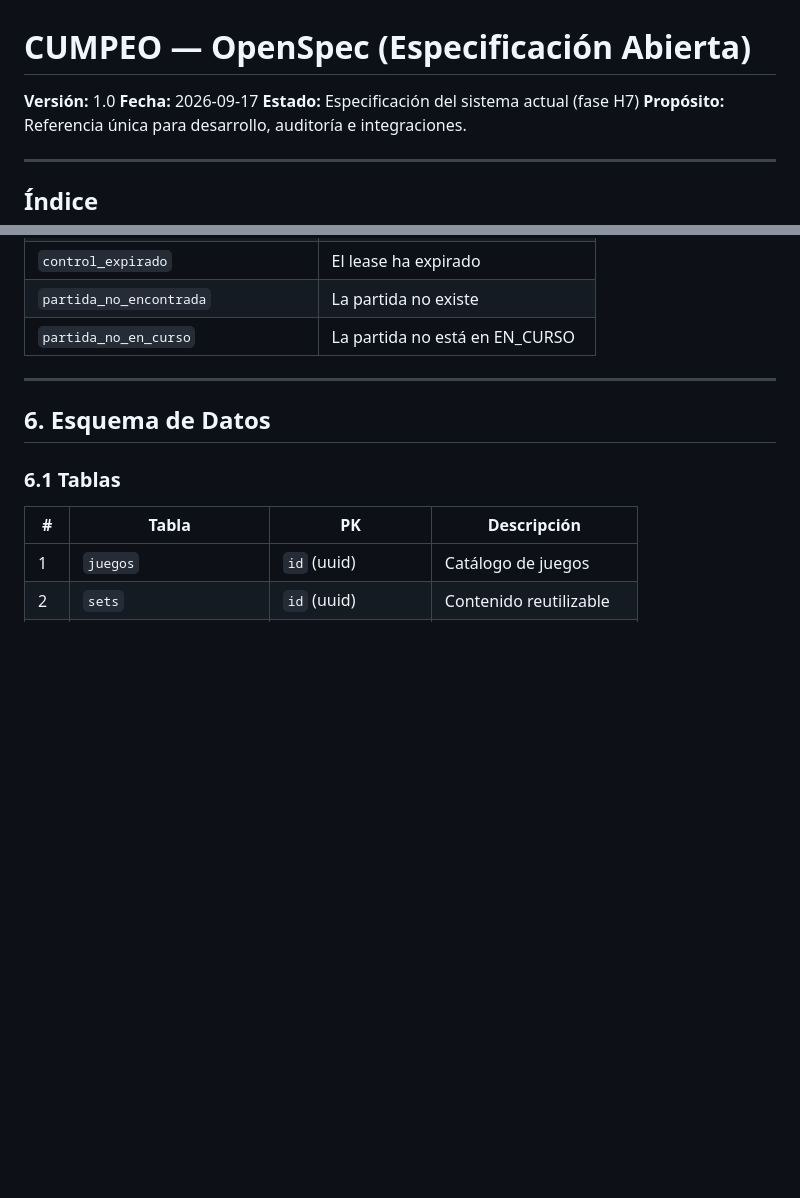
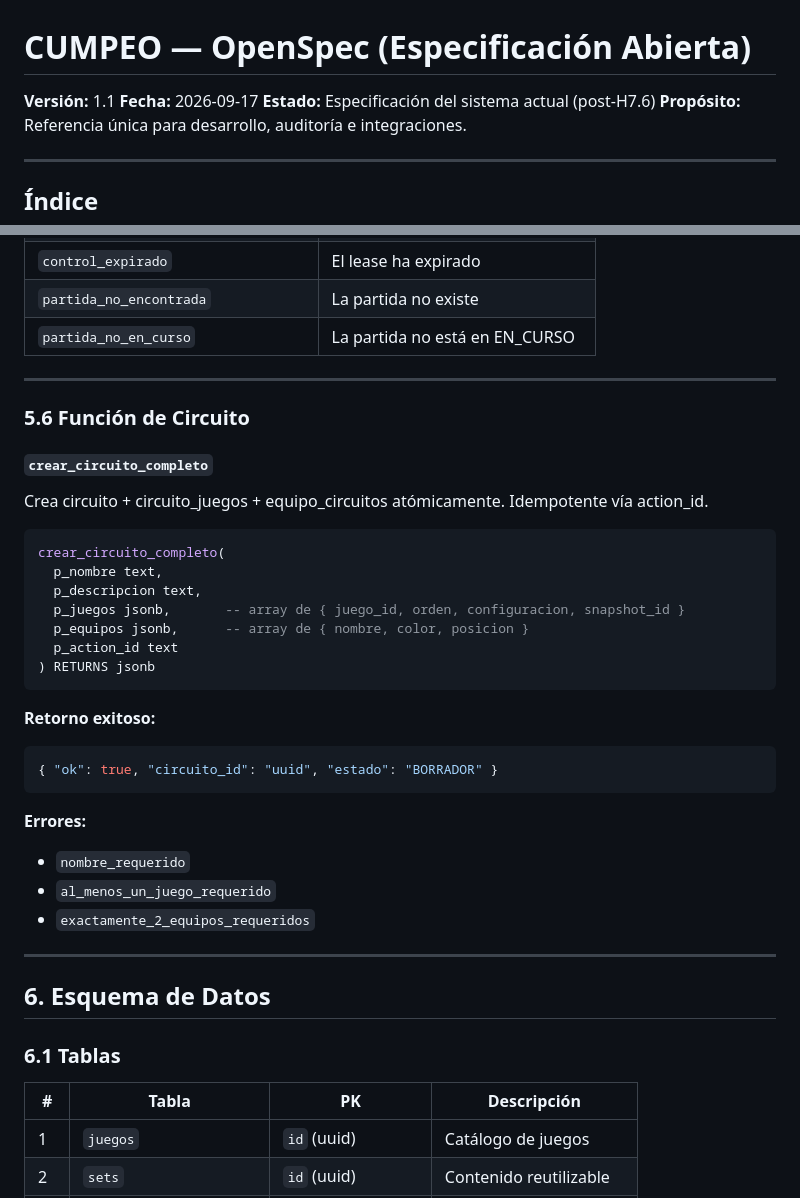
Before and after one commit to franciscolir/cumpeo-games, a Markdown page: docs/OPENSPEC.md, 2 parts joined by grey strips. GitHub-like rendering; blank space fills up the shorter version.

Commit message:
docs: update OPENSPEC to H7.6

````diff
--- a/docs/OPENSPEC.md
+++ b/docs/OPENSPEC.md
@@ -1,8 +1,8 @@
 # CUMPEO — OpenSpec (Especificación Abierta)
 
-**Versión:** 1.0
+**Versión:** 1.1
 **Fecha:** 2026-09-17
-**Estado:** Especificación del sistema actual (fase H7)
+**Estado:** Especificación del sistema actual (post-H7.6)
 **Propósito:** Referencia única para desarrollo, auditoría e integraciones.
 
 ---
@@ -901,6 +901,35 @@ Todos los errores de control aparecen en múltiples funciones:
 
 ---
 
+### 5.6 Función de Circuito
+
+#### `crear_circuito_completo`
+
+Crea circuito + circuito_juegos + equipo_circuitos atómicamente.
+Idempotente vía action_id.
+
+```sql
+crear_circuito_completo(
+  p_nombre text,
+  p_descripcion text,
+  p_juegos jsonb,       -- array de { juego_id, orden, configuracion, snapshot_id }
+  p_equipos jsonb,      -- array de { nombre, color, posicion }
+  p_action_id text
+) RETURNS jsonb
+```
+
+**Retorno exitoso:**
+```json
+{ "ok": true, "circuito_id": "uuid", "estado": "BORRADOR" }
+```
+
+**Errores:**
+- `nombre_requerido`
+- `al_menos_un_juego_requerido`
+- `exactamente_2_equipos_requeridos`
+
+---
+
 ## 6. Esquema de Datos
 
 ### 6.1 Tablas
````
Also changed, not shown: other parts of docs/OPENSPEC.md (+13 -0 lines).
